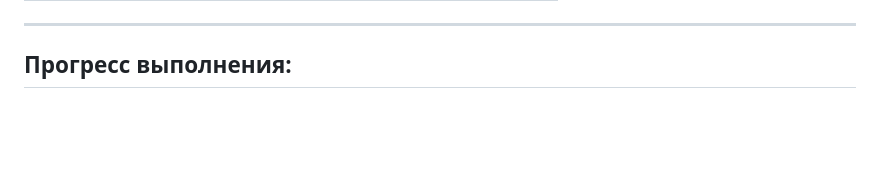
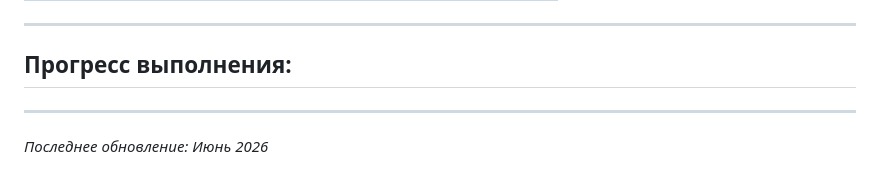
Before and after one commit to sv2001eta-svg/student_PPK, a Markdown page: TEAM.md, the part around the change. Drawn GitHub-style; blank space fills up the shorter version.

Commit message:
Добавлен файл TEAM.md с распределением ролей и задач между участниками команды_2

```diff
--- a/TEAM.md
+++ b/TEAM.md
@@ -85,3 +85,7 @@
 ---
 
 ##  **Прогресс выполнения:**
+
+---
+
+*Последнее обновление: Июнь 2026*
```
